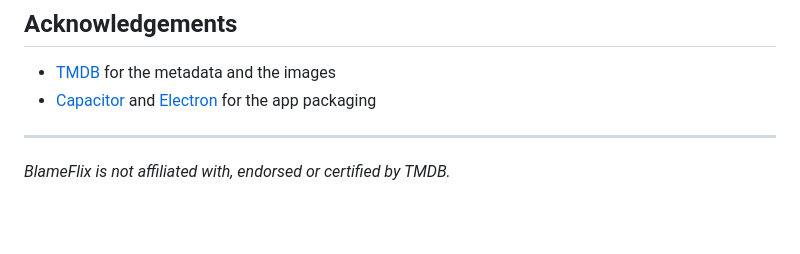
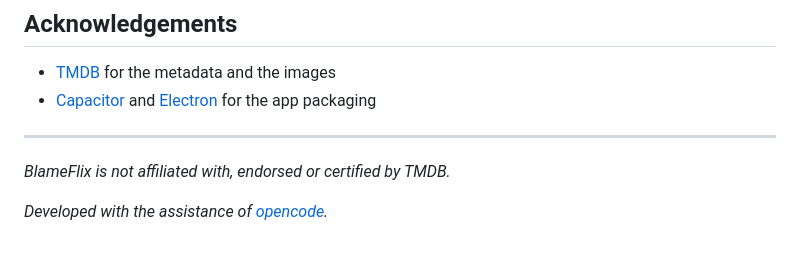
Before and after one commit to padelle2603/blameflix, a Markdown page: README.md, the part around the change. Drawn GitHub-style; blank space fills up the shorter version.

Commit message:
docs: add opencode credit to readmes

```diff
--- a/README.md
+++ b/README.md
@@ -262,3 +262,5 @@ kept only as a fallback.
 ---
 
 *BlameFlix is not affiliated with, endorsed or certified by TMDB.*
+
+*Developed with the assistance of [opencode](https://opencode.ai).*
```
Also changed, not shown: README.it.md (+2 -0 lines).
